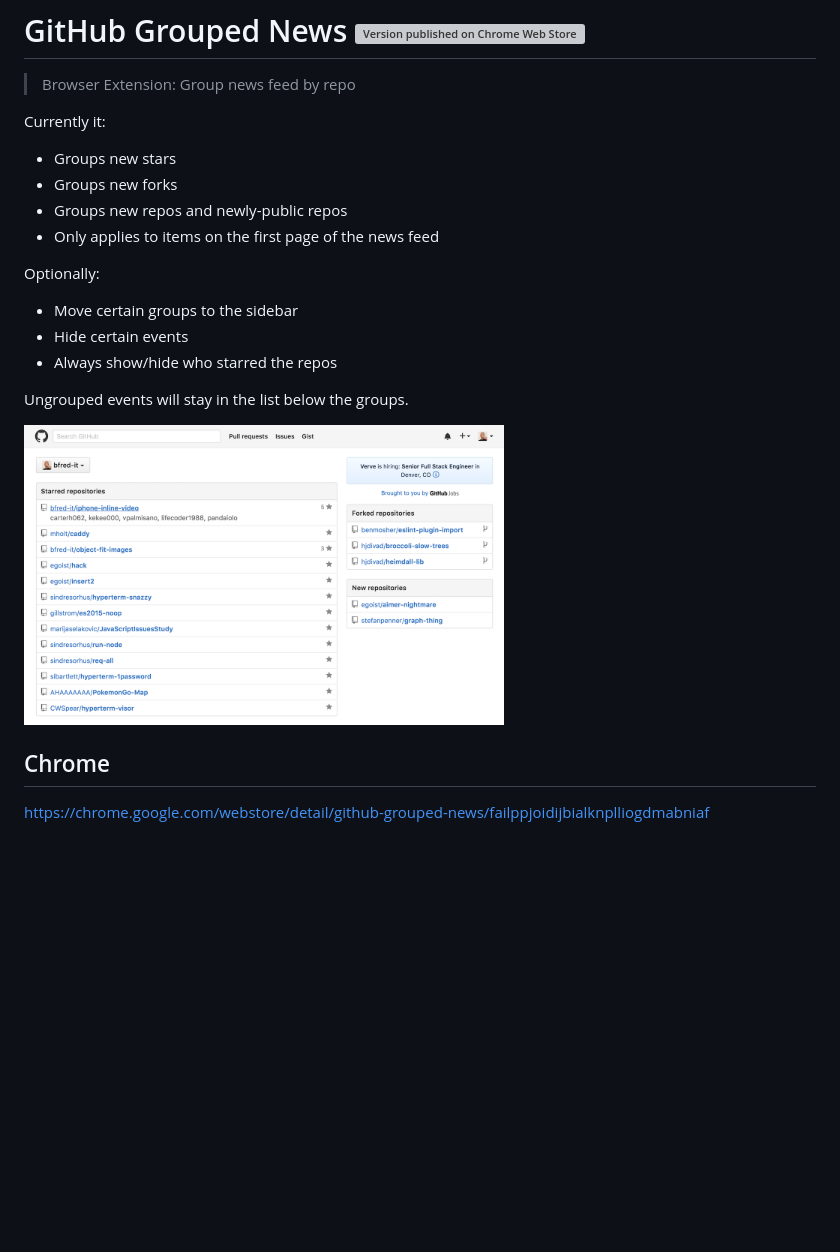
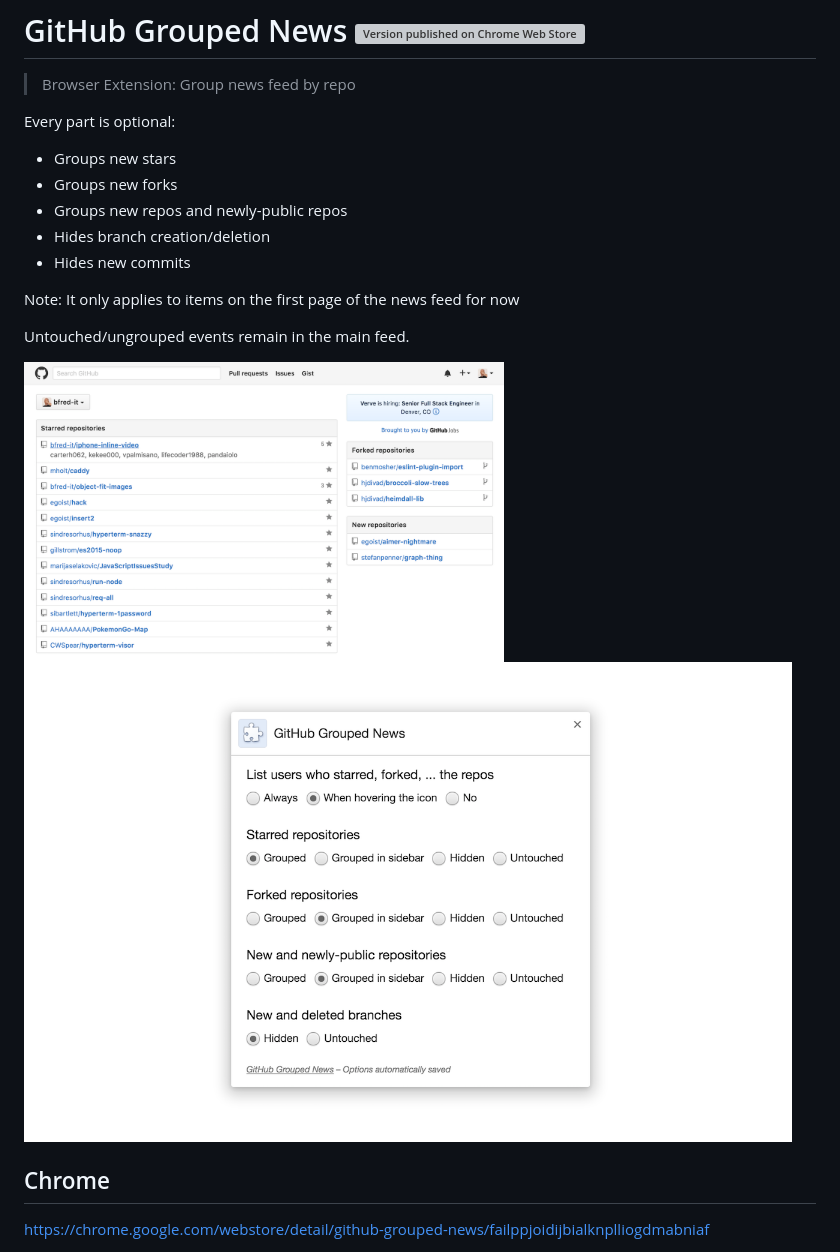
Before and after one commit to fregante/github-clean-feed, a Markdown page: README.md, the part around the change. Drawn GitHub-style; pictures changed too: screenshot-options.png (added); blank space fills up the shorter version; grey boxes are pictures that could not be loaded.

Commit message:
Readme: text and screenshot

```diff
--- a/README.md
+++ b/README.md
@@ -2,22 +2,21 @@
 
 > Browser Extension: Group news feed by repo
 
-Currently it:
+Every part is optional:
 
 - Groups new stars
 - Groups new forks
 - Groups new repos and newly-public repos
-- Only applies to items on the first page of the news feed
+- Hides branch creation/deletion
+- Hides new commits
 
-Optionally:
+Note: It only applies to items on the first page of the news feed for now
 
-- Move certain groups to the sidebar
-- Hide certain events
-- Always show/hide who starred the repos
-
-Ungrouped events will stay in the list below the groups.
+Untouched/ungrouped events remain in the main feed.
 
 <img src="screenshot.png" width="480px" alt="Screenshot">
+
+<img src="screenshot-options.png" height="480px" alt="Options screenshot">
 
 ## Chrome
 
```
